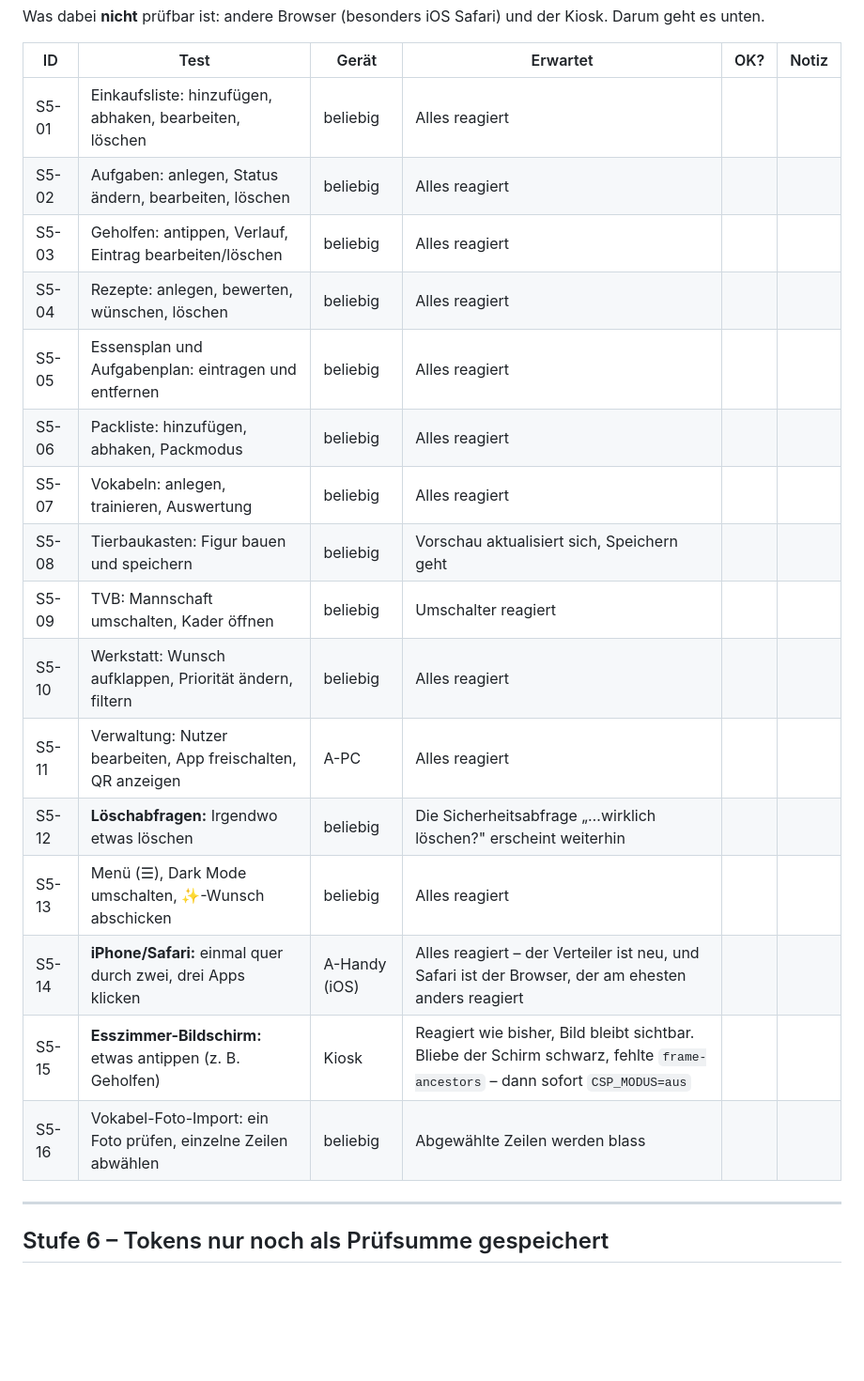
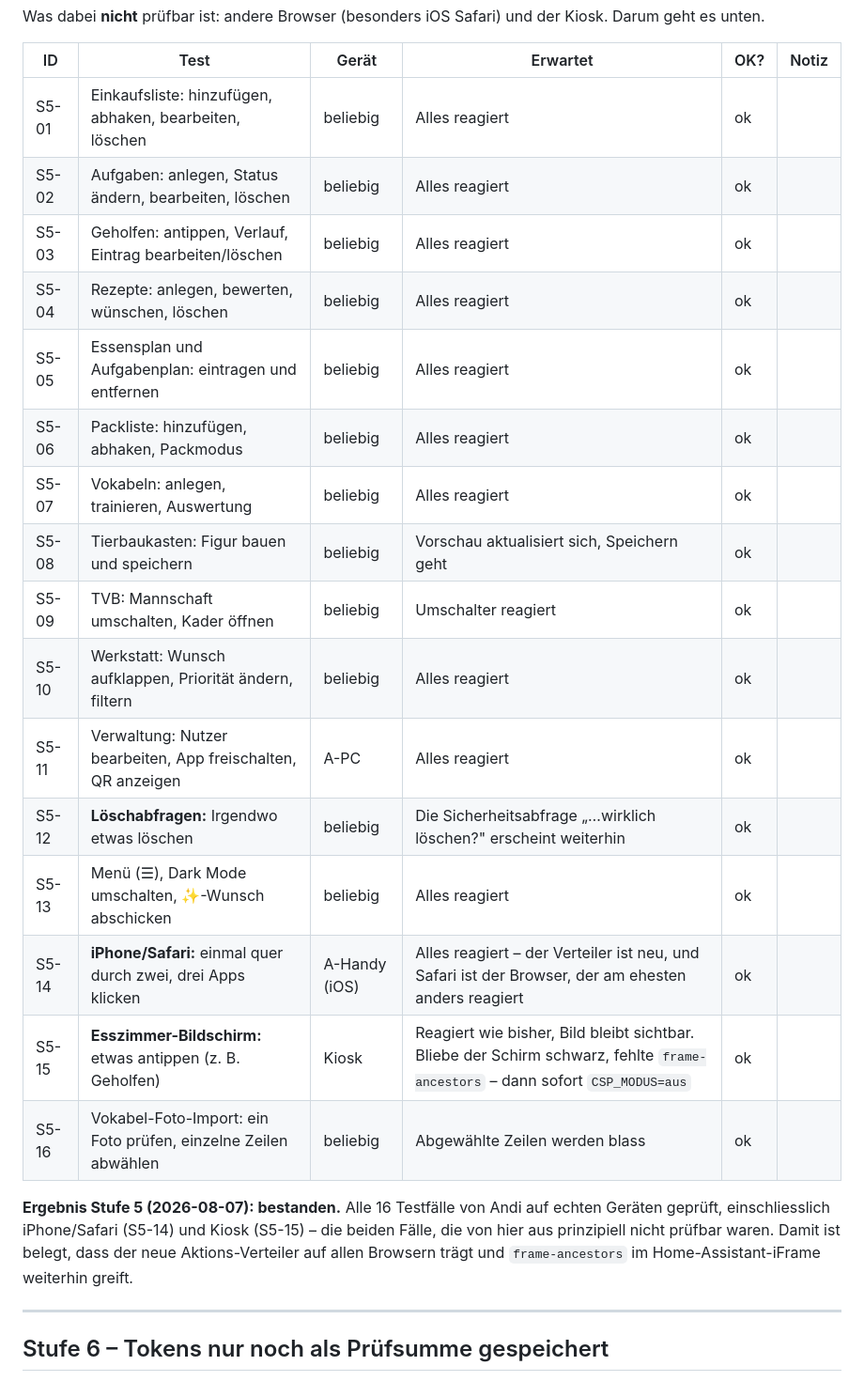
Before and after one commit to Andr3asB/portal, a Markdown page: pruefplan.md, the part around the change. Shown at 94% size. Rendered like a GitHub page; blank space fills up the shorter version.

Commit message:
Pruefplan: Stufe 5 vollstaendig bestanden
Alle 16 Testfaelle auf echten Geraeten geprueft, einschliesslich iPhone/Safari
und Kiosk - die beiden Faelle, die von hier aus nicht pruefbar waren.

Co-Authored-By: Claude Opus 5 <noreply@anthropic.com>
Claude-Session: https://claude.ai/code/session_01RreDFQLSH8p6Aw7D6trghU

```diff
--- a/pruefplan.md
+++ b/pruefplan.md
@@ -246,22 +246,28 @@ Kiosk. Darum geht es unten.
 
 | ID | Test | Gerät | Erwartet | OK? | Notiz |
 |---|---|---|---|---|---|
-| S5-01 | Einkaufsliste: hinzufügen, abhaken, bearbeiten, löschen | beliebig | Alles reagiert | | |
-| S5-02 | Aufgaben: anlegen, Status ändern, bearbeiten, löschen | beliebig | Alles reagiert | | |
-| S5-03 | Geholfen: antippen, Verlauf, Eintrag bearbeiten/löschen | beliebig | Alles reagiert | | |
-| S5-04 | Rezepte: anlegen, bewerten, wünschen, löschen | beliebig | Alles reagiert | | |
-| S5-05 | Essensplan und Aufgabenplan: eintragen und entfernen | beliebig | Alles reagiert | | |
-| S5-06 | Packliste: hinzufügen, abhaken, Packmodus | beliebig | Alles reagiert | | |
-| S5-07 | Vokabeln: anlegen, trainieren, Auswertung | beliebig | Alles reagiert | | |
-| S5-08 | Tierbaukasten: Figur bauen und speichern | beliebig | Vorschau aktualisiert sich, Speichern geht | | |
-| S5-09 | TVB: Mannschaft umschalten, Kader öffnen | beliebig | Umschalter reagiert | | |
-| S5-10 | Werkstatt: Wunsch aufklappen, Priorität ändern, filtern | beliebig | Alles reagiert | | |
-| S5-11 | Verwaltung: Nutzer bearbeiten, App freischalten, QR anzeigen | A-PC | Alles reagiert | | |
-| S5-12 | **Löschabfragen:** Irgendwo etwas löschen | beliebig | Die Sicherheitsabfrage „…wirklich löschen?" erscheint weiterhin | | |
-| S5-13 | Menü (☰), Dark Mode umschalten, ✨-Wunsch abschicken | beliebig | Alles reagiert | | |
-| S5-14 | **iPhone/Safari:** einmal quer durch zwei, drei Apps klicken | A-Handy (iOS) | Alles reagiert – der Verteiler ist neu, und Safari ist der Browser, der am ehesten anders reagiert | | |
-| S5-15 | **Esszimmer-Bildschirm:** etwas antippen (z. B. Geholfen) | Kiosk | Reagiert wie bisher, Bild bleibt sichtbar. Bliebe der Schirm schwarz, fehlte `frame-ancestors` – dann sofort `CSP_MODUS=aus` | | |
-| S5-16 | Vokabel-Foto-Import: ein Foto prüfen, einzelne Zeilen abwählen | beliebig | Abgewählte Zeilen werden blass | | |
+| S5-01 | Einkaufsliste: hinzufügen, abhaken, bearbeiten, löschen | beliebig | Alles reagiert | ok | |
+| S5-02 | Aufgaben: anlegen, Status ändern, bearbeiten, löschen | beliebig | Alles reagiert | ok | |
+| S5-03 | Geholfen: antippen, Verlauf, Eintrag bearbeiten/löschen | beliebig | Alles reagiert | ok | |
+| S5-04 | Rezepte: anlegen, bewerten, wünschen, löschen | beliebig | Alles reagiert | ok | |
+| S5-05 | Essensplan und Aufgabenplan: eintragen und entfernen | beliebig | Alles reagiert | ok | |
+| S5-06 | Packliste: hinzufügen, abhaken, Packmodus | beliebig | Alles reagiert | ok | |
+| S5-07 | Vokabeln: anlegen, trainieren, Auswertung | beliebig | Alles reagiert | ok | |
+| S5-08 | Tierbaukasten: Figur bauen und speichern | beliebig | Vorschau aktualisiert sich, Speichern geht | ok | |
+| S5-09 | TVB: Mannschaft umschalten, Kader öffnen | beliebig | Umschalter reagiert | ok | |
+| S5-10 | Werkstatt: Wunsch aufklappen, Priorität ändern, filtern | beliebig | Alles reagiert | ok | |
+| S5-11 | Verwaltung: Nutzer bearbeiten, App freischalten, QR anzeigen | A-PC | Alles reagiert | ok | |
+| S5-12 | **Löschabfragen:** Irgendwo etwas löschen | beliebig | Die Sicherheitsabfrage „…wirklich löschen?" erscheint weiterhin | ok | |
+| S5-13 | Menü (☰), Dark Mode umschalten, ✨-Wunsch abschicken | beliebig | Alles reagiert | ok | |
+| S5-14 | **iPhone/Safari:** einmal quer durch zwei, drei Apps klicken | A-Handy (iOS) | Alles reagiert – der Verteiler ist neu, und Safari ist der Browser, der am ehesten anders reagiert | ok | |
+| S5-15 | **Esszimmer-Bildschirm:** etwas antippen (z. B. Geholfen) | Kiosk | Reagiert wie bisher, Bild bleibt sichtbar. Bliebe der Schirm schwarz, fehlte `frame-ancestors` – dann sofort `CSP_MODUS=aus` | ok | |
+| S5-16 | Vokabel-Foto-Import: ein Foto prüfen, einzelne Zeilen abwählen | beliebig | Abgewählte Zeilen werden blass | ok | |
+
+**Ergebnis Stufe 5 (2026-08-07): bestanden.** Alle 16 Testfälle von Andi auf
+echten Geräten geprüft, einschliesslich iPhone/Safari (S5-14) und Kiosk
+(S5-15) – die beiden Fälle, die von hier aus prinzipiell nicht prüfbar waren.
+Damit ist belegt, dass der neue Aktions-Verteiler auf allen Browsern trägt und
+`frame-ancestors` im Home-Assistant-iFrame weiterhin greift.
 
 ---
 
```
